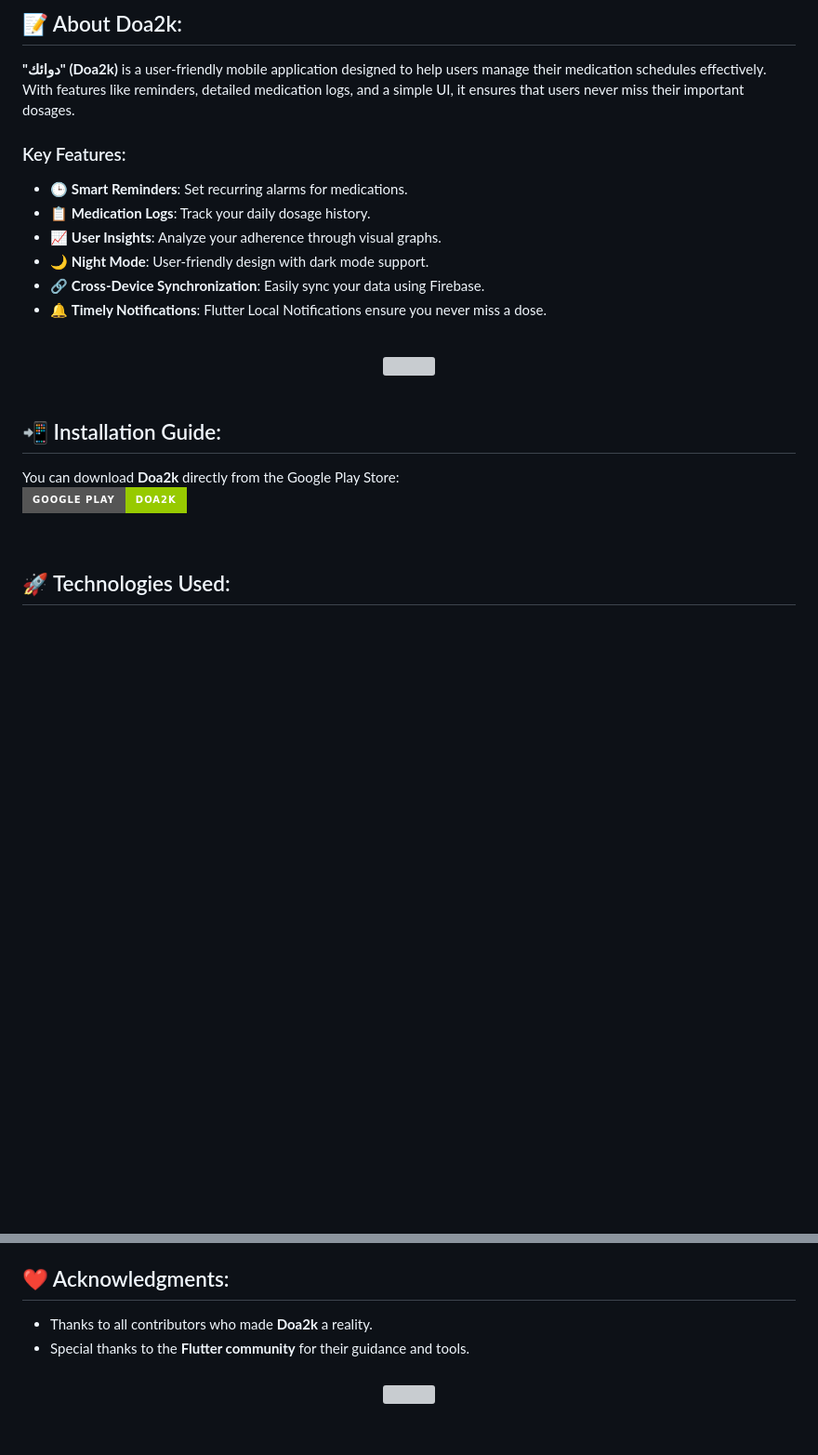
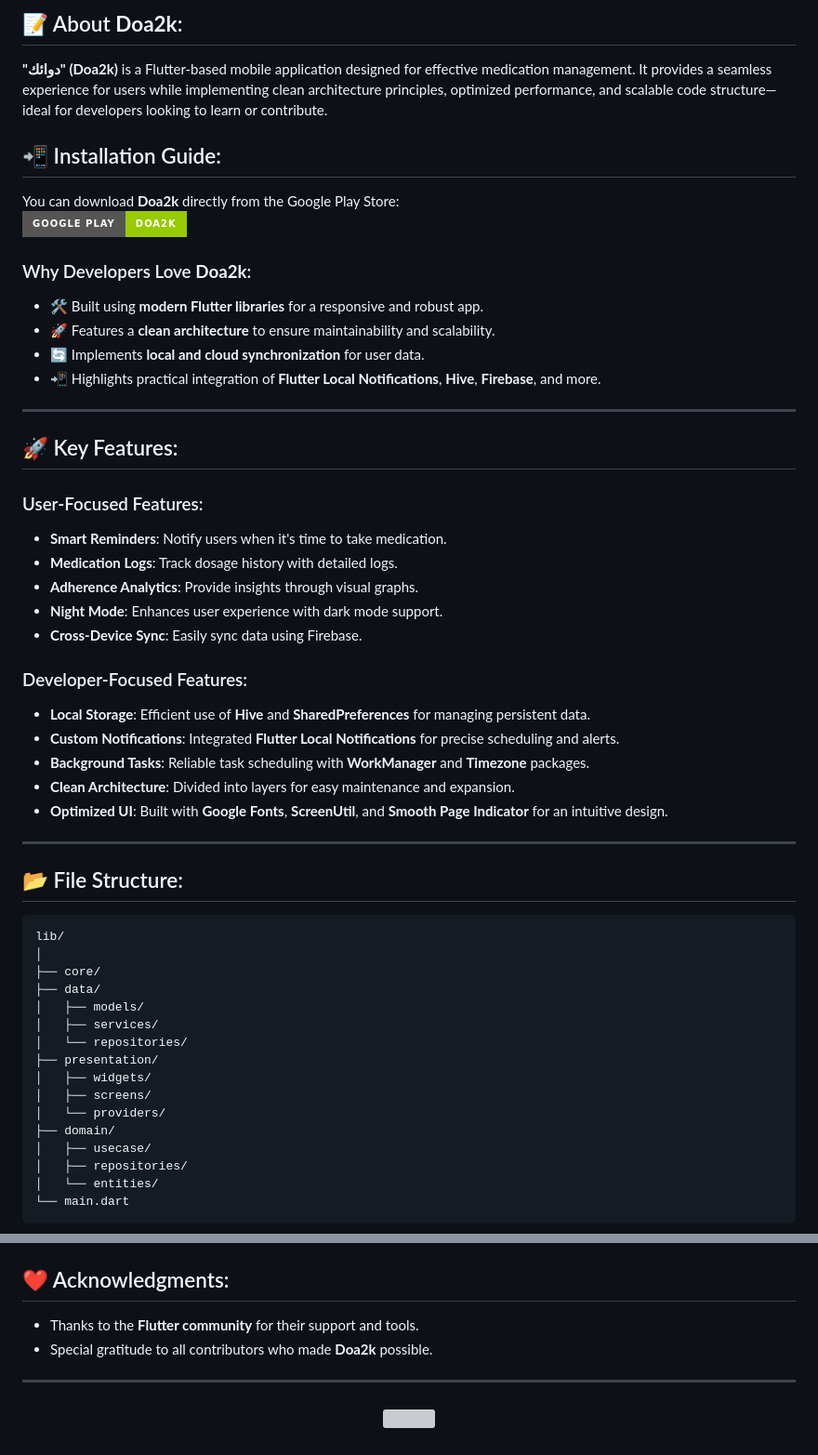
Before and after one commit to Mahmoudshady20/doa2k, a Markdown page: README.md, 2 parts joined by grey strips. Shown at 93% size. Rendered like a GitHub page; badges without logos; blank space fills up the shorter version; grey boxes are pictures that could not be loaded.

````diff
--- a/README.md
+++ b/README.md
@@ -6,27 +6,58 @@
 
-## 📝 About Doa2k:
+## 📝 About **Doa2k**:
 
-**"دوائك" (Doa2k)** is a user-friendly mobile application designed to help users manage their medication schedules effectively. With features like reminders, detailed medication logs, and a simple UI, it ensures that users never miss their important dosages.
-
-### Key Features:
-- 🕒 **Smart Reminders**: Set recurring alarms for medications.
-- 📋 **Medication Logs**: Track your daily dosage history.
-- 📈 **User Insights**: Analyze your adherence through visual graphs.
-- 🌙 **Night Mode**: User-friendly design with dark mode support.
-- 🔗 **Cross-Device Synchronization**: Easily sync your data using Firebase.
-- 🔔 **Timely Notifications**: Flutter Local Notifications ensure you never miss a dose.
-
-<br>
-<div align="center">
-    <img src="https://user-images.githubusercontent.com/73097560/115834477-dbab4500-a447-11eb-908a-139a6edaec5c.gif" />
-</div>
-<br>
+**"دوائك" (Doa2k)** is a Flutter-based mobile application designed for effective medication management. It provides a seamless experience for users while implementing clean architecture principles, optimized performance, and scalable code structure—ideal for developers looking to learn or contribute.
 
 ## 📲 Installation Guide:
 
 You can download **Doa2k** directly from the Google Play Store:
 [![Download from Google Play](https://img.shields.io/badge/Google%20Play-Doa2k-green?style=for-the-badge&logo=google-play&logoColor=white)](https://play.google.com/store/apps/details?id=com.mahmoudshady.doa2k)
-
 <br>
 
-## 🚀 Technologies Used:
+### Why Developers Love **Doa2k**:
+- 🛠 Built using **modern Flutter libraries** for a responsive and robust app.
+- 🚀 Features a **clean architecture** to ensure maintainability and scalability.
+- 🔄 Implements **local and cloud synchronization** for user data.
+- 📲 Highlights practical integration of **Flutter Local Notifications**, **Hive**, **Firebase**, and more.
+
+---
+
+## 🚀 Key Features:
+
+### User-Focused Features:
+- **Smart Reminders**: Notify users when it's time to take medication.
+- **Medication Logs**: Track dosage history with detailed logs.
+- **Adherence Analytics**: Provide insights through visual graphs.
+- **Night Mode**: Enhances user experience with dark mode support.
+- **Cross-Device Sync**: Easily sync data using Firebase.
+
+### Developer-Focused Features:
+- **Local Storage**: Efficient use of **Hive** and **SharedPreferences** for managing persistent data.
+- **Custom Notifications**: Integrated **Flutter Local Notifications** for precise scheduling and alerts.
+- **Background Tasks**: Reliable task scheduling with **WorkManager** and **Timezone** packages.
+- **Clean Architecture**: Divided into layers for easy maintenance and expansion.
+- **Optimized UI**: Built with **Google Fonts**, **ScreenUtil**, and **Smooth Page Indicator** for an intuitive design.
+
+---
+
+## 📂 File Structure:
+
+```plaintext
+lib/
+│
+├── core/
+├── data/
+│   ├── models/
+│   ├── services/
+│   └── repositories/
+├── presentation/
+│   ├── widgets/
+│   ├── screens/
+│   └── providers/
+├── domain/
+│   ├── usecase/
+│   ├── repositories/
+│   └── entities/
+└── main.dart
+```
+
@@ -101,8 +170,10 @@ The app will send you notifications and alerts to remind you of the medicine sch
 
 ## ❤️ Acknowledgments:
 
-- Thanks to all contributors who made **Doa2k** a reality.
-- Special thanks to the **Flutter community** for their guidance and tools.
+- Thanks to the **Flutter community** for their support and tools.
+- Special gratitude to all contributors who made **Doa2k** possible.
+
+---
 
 <h3 align="center">
     <img src="https://readme-typing-svg.herokuapp.com/?font=Righteous&size=25&center=true&vCenter=true&width=500&height=70&duration=4000&lines=Thank+you+for+visiting!+🌟;+Download+Doa2k+today!;">
````
Also changed, not shown: other parts of README.md (+97 -59 lines).
